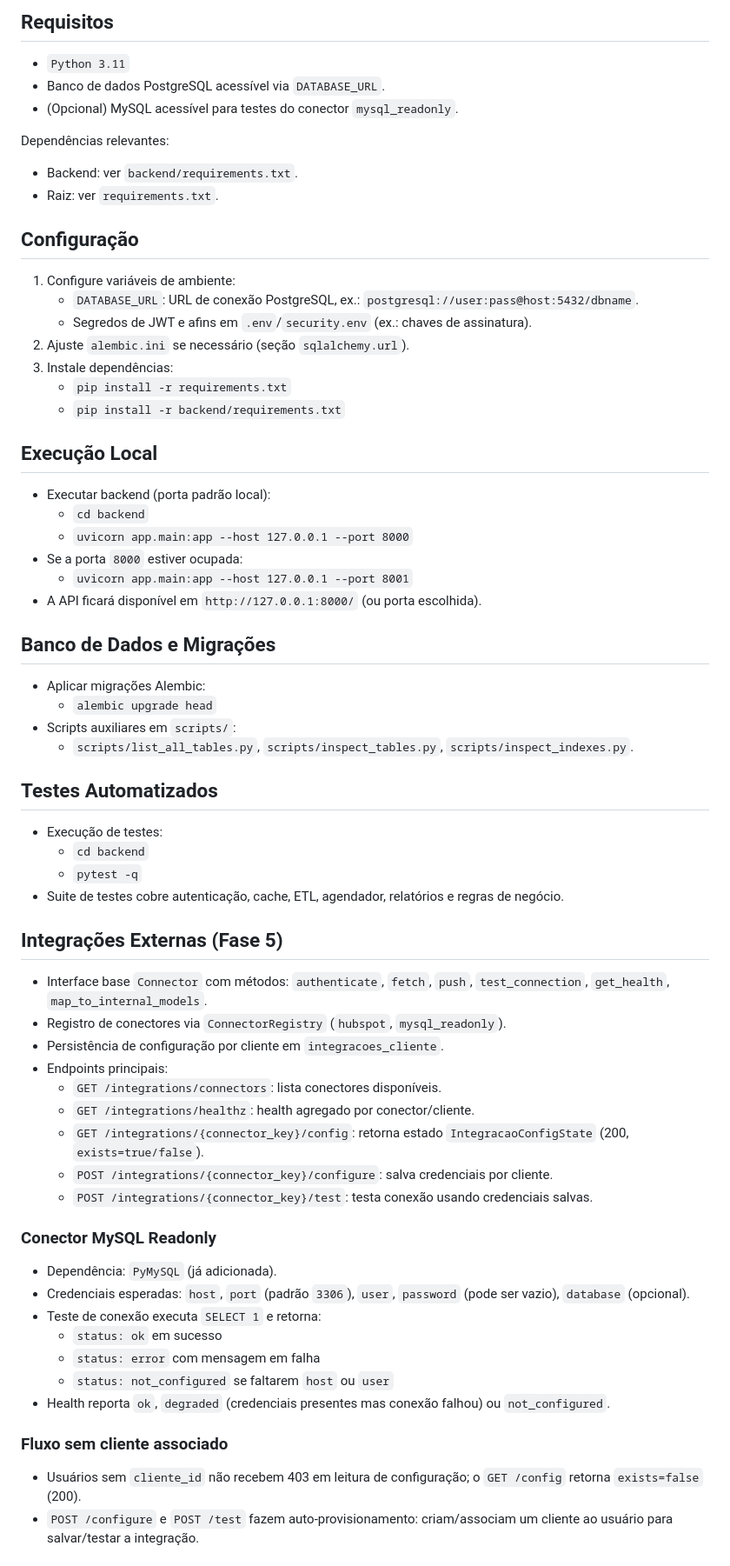
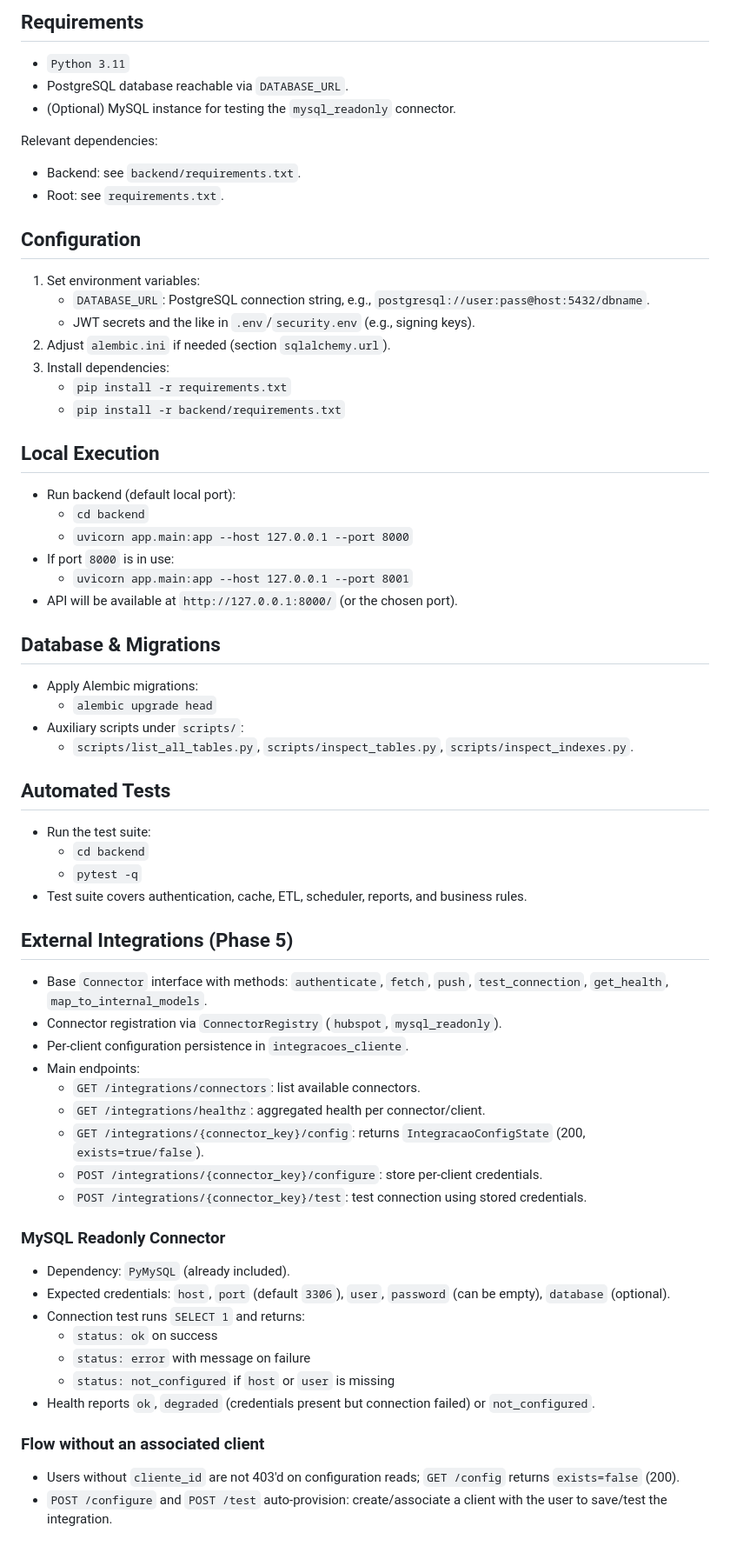
Before and after one commit to luccalck/vyzor-saas, a Markdown page: README.md, the part around one of its changes. Shown at 87% size. GitHub-like rendering.

Commit message:
docs: translate README to English

````diff
--- a/README.md
+++ b/README.md
@@ -68,64 +72,64 @@ vyzor/
 ```
 
-## Requisitos
+## Requirements
 - `Python 3.11`
-- Banco de dados PostgreSQL acessível via `DATABASE_URL`.
-- (Opcional) MySQL acessível para testes do conector `mysql_readonly`.
+- PostgreSQL database reachable via `DATABASE_URL`.
+- (Optional) MySQL instance for testing the `mysql_readonly` connector.
 
-Dependências relevantes:
-- Backend: ver `backend/requirements.txt`.
-- Raiz: ver `requirements.txt`.
+Relevant dependencies:
+- Backend: see `backend/requirements.txt`.
+- Root: see `requirements.txt`.
 
-## Configuração
-1. Configure variáveis de ambiente:
-   - `DATABASE_URL`: URL de conexão PostgreSQL, ex.: `postgresql://user:pass@host:5432/dbname`.
-   - Segredos de JWT e afins em `.env`/`security.env` (ex.: chaves de assinatura).
-2. Ajuste `alembic.ini` se necessário (seção `sqlalchemy.url`).
-3. Instale dependências:
+## Configuration
+1. Set environment variables:
+   - `DATABASE_URL`: PostgreSQL connection string, e.g., `postgresql://user:pass@host:5432/dbname`.
+   - JWT secrets and the like in `.env`/`security.env` (e.g., signing keys).
+2. Adjust `alembic.ini` if needed (section `sqlalchemy.url`).
+3. Install dependencies:
    - `pip install -r requirements.txt`
    - `pip install -r backend/requirements.txt`
 
-## Execução Local
-- Executar backend (porta padrão local):
+## Local Execution
+- Run backend (default local port):
   - `cd backend`
   - `uvicorn app.main:app --host 127.0.0.1 --port 8000`
-- Se a porta `8000` estiver ocupada:
+- If port `8000` is in use:
   - `uvicorn app.main:app --host 127.0.0.1 --port 8001`
-- A API ficará disponível em `http://127.0.0.1:8000/` (ou porta escolhida).
+- API will be available at `http://127.0.0.1:8000/` (or the chosen port).
 
-## Banco de Dados e Migrações
-- Aplicar migrações Alembic:
+## Database & Migrations
+- Apply Alembic migrations:
   - `alembic upgrade head`
-- Scripts auxiliares em `scripts/`:
+- Auxiliary scripts under `scripts/`:
   - `scripts/list_all_tables.py`, `scripts/inspect_tables.py`, `scripts/inspect_indexes.py`.
 
-## Testes Automatizados
-- Execução de testes:
+## Automated Tests
+- Run the test suite:
   - `cd backend`
   - `pytest -q`
-- Suite de testes cobre autenticação, cache, ETL, agendador, relatórios e regras de negócio.
+- Test suite covers authentication, cache, ETL, scheduler, reports, and business rules.
 
-## Integrações Externas (Fase 5)
-- Interface base `Connector` com métodos: `authenticate`, `fetch`, `push`, `test_connection`, `get_health`, `map_to_internal_models`.
-- Registro de conectores via `ConnectorRegistry` (`hubspot`, `mysql_readonly`).
-- Persistência de configuração por cliente em `integracoes_cliente`.
-- Endpoints principais:
-  - `GET /integrations/connectors`: lista conectores disponíveis.
-  - `GET /integrations/healthz`: health agregado por conector/cliente.
-  - `GET /integrations/{connector_key}/config`: retorna estado `IntegracaoConfigState` (200, `exists=true/false`).
-  - `POST /integrations/{connector_key}/configure`: salva credenciais por cliente.
-  - `POST /integrations/{connector_key}/test`: testa conexão usando credenciais salvas.
+## External Integrations (Phase 5)
+- Base `Connector` interface with methods: `authenticate`, `fetch`, `push`, `test_connection`, `get_health`, `map_to_internal_models`.
+- Connector registration via `ConnectorRegistry` (`hubspot`, `mysql_readonly`).
+- Per-client configuration persistence in `integracoes_cliente`.
+- Main endpoints:
+  - `GET /integrations/connectors`: list available connectors.
+  - `GET /integrations/healthz`: aggregated health per connector/client.
+  - `GET /integrations/{connector_key}/config`: returns `IntegracaoConfigState` (200, `exists=true/false`).
+  - `POST /integrations/{connector_key}/configure`: store per-client credentials.
+  - `POST /integrations/{connector_key}/test`: test connection using stored credentials.
 
-### Conector MySQL Readonly
-- Dependência: `PyMySQL` (já adicionada).
-- Credenciais esperadas: `host`, `port` (padrão `3306`), `user`, `password` (pode ser vazio), `database` (opcional).
-- Teste de conexão executa `SELECT 1` e retorna:
-  - `status: ok` em sucesso
-  - `status: error` com mensagem em falha
-  - `status: not_configured` se faltarem `host` ou `user`
-- Health reporta `ok`, `degraded` (credenciais presentes mas conexão falhou) ou `not_configured`.
+### MySQL Readonly Connector
+- Dependency: `PyMySQL` (already included).
+- Expected credentials: `host`, `port` (default `3306`), `user`, `password` (can be empty), `database` (optional).
+- Connection test runs `SELECT 1` and returns:
+  - `status: ok` on success
+  - `status: error` with message on failure
+  - `status: not_configured` if `host` or `user` is missing
+- Health reports `ok`, `degraded` (credentials present but connection failed) or `not_configured`.
 
-### Fluxo sem cliente associado
-- Usuários sem `cliente_id` não recebem 403 em leitura de configuração; o `GET /config` retorna `exists=false` (200).
-- `POST /configure` e `POST /test` fazem auto‑provisionamento: criam/associam um cliente ao usuário para salvar/testar a integração.
+### Flow without an associated client
+- Users without `cliente_id` are not 403'd on configuration reads; `GET /config` returns `exists=false` (200).
+- `POST /configure` and `POST /test` auto-provision: create/associate a client with the user to save/test the integration.
 
````
Also changed, not shown: other parts of README.md (+96 -92 lines).
